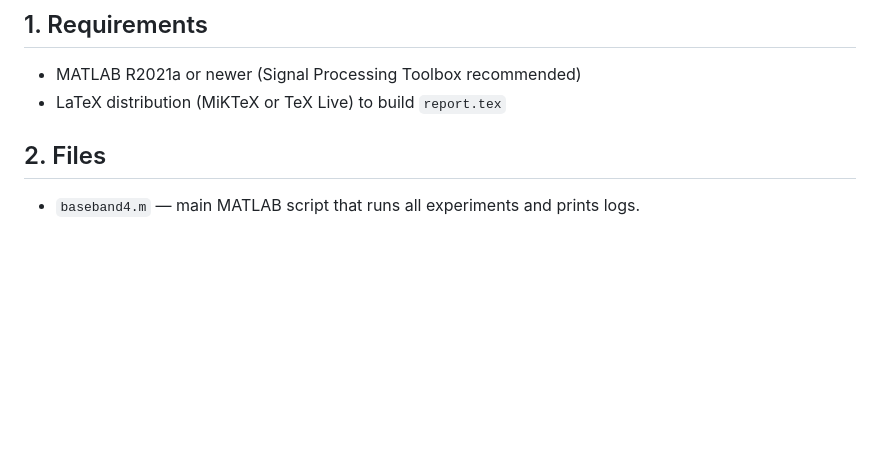
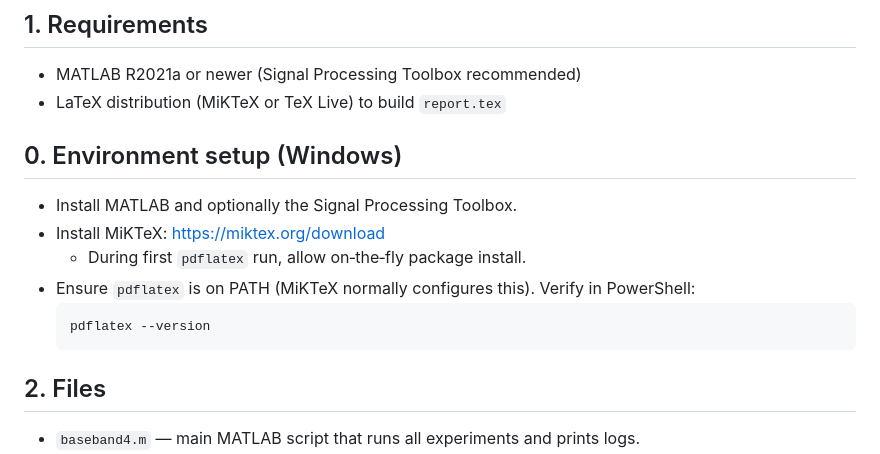
Before and after one commit to TchallaAlbertKwame/Baseband-Receiver-Design-for-64-QAM-OFDM--MATLAB, a Markdown page: README.md, the part around the change printed below. GitHub-like rendering; blank space fills up the shorter version.

````diff
--- a/README.md
+++ b/README.md
@@ -5,6 +5,15 @@ This repository contains a MATLAB implementation of the time–frequency synchro
 ## 1. Requirements
 - MATLAB R2021a or newer (Signal Processing Toolbox recommended)
 - LaTeX distribution (MiKTeX or TeX Live) to build `report.tex`
+
+## 0. Environment setup (Windows)
+- Install MATLAB and optionally the Signal Processing Toolbox.
+- Install MiKTeX: https://miktex.org/download
+  - During first `pdflatex` run, allow on‑the‑fly package install.
+- Ensure `pdflatex` is on PATH (MiKTeX normally configures this). Verify in PowerShell:
+  ```powershell
+  pdflatex --version
+  ```
 
 ## 2. Files
 - `baseband4.m` — main MATLAB script that runs all experiments and prints logs.
````
Also changed, not shown: other parts of README.md (+46 -0 lines).
